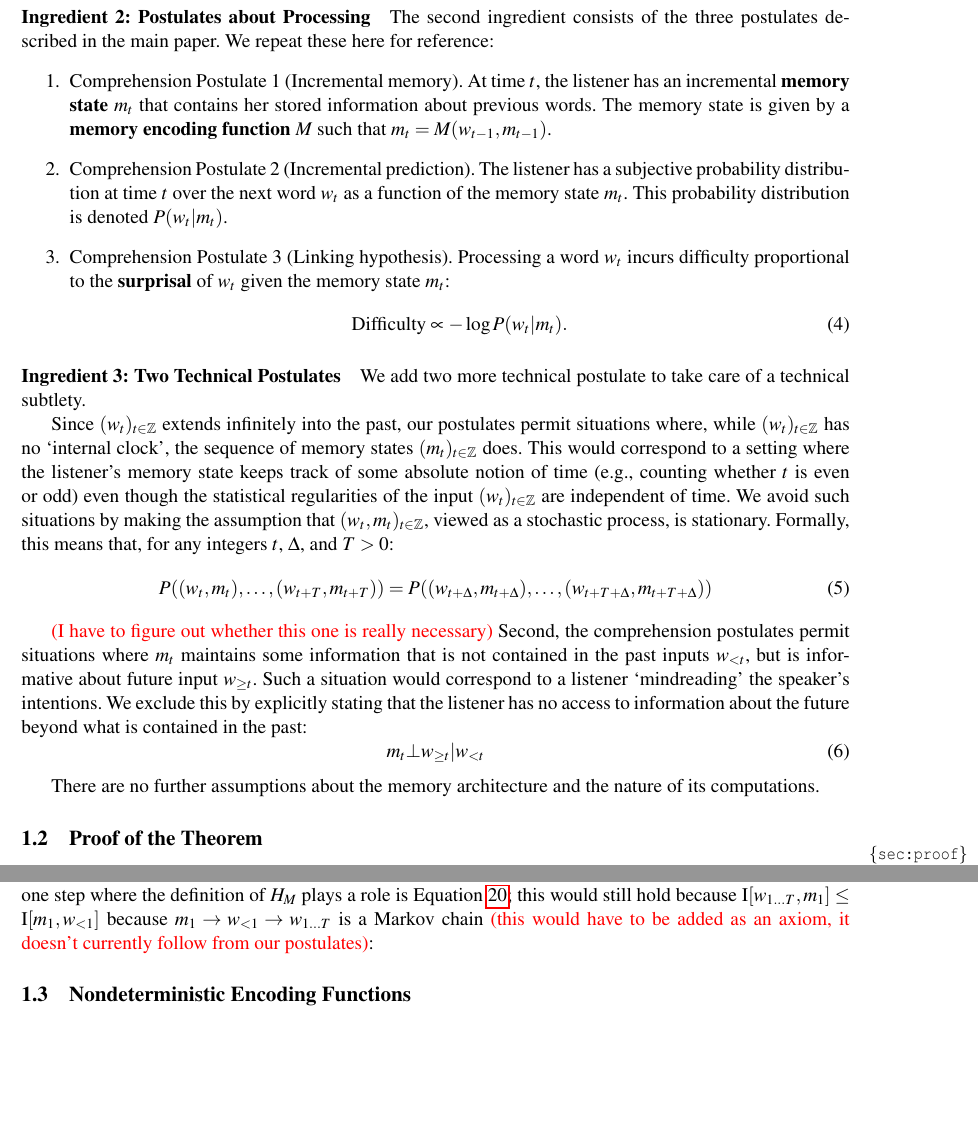
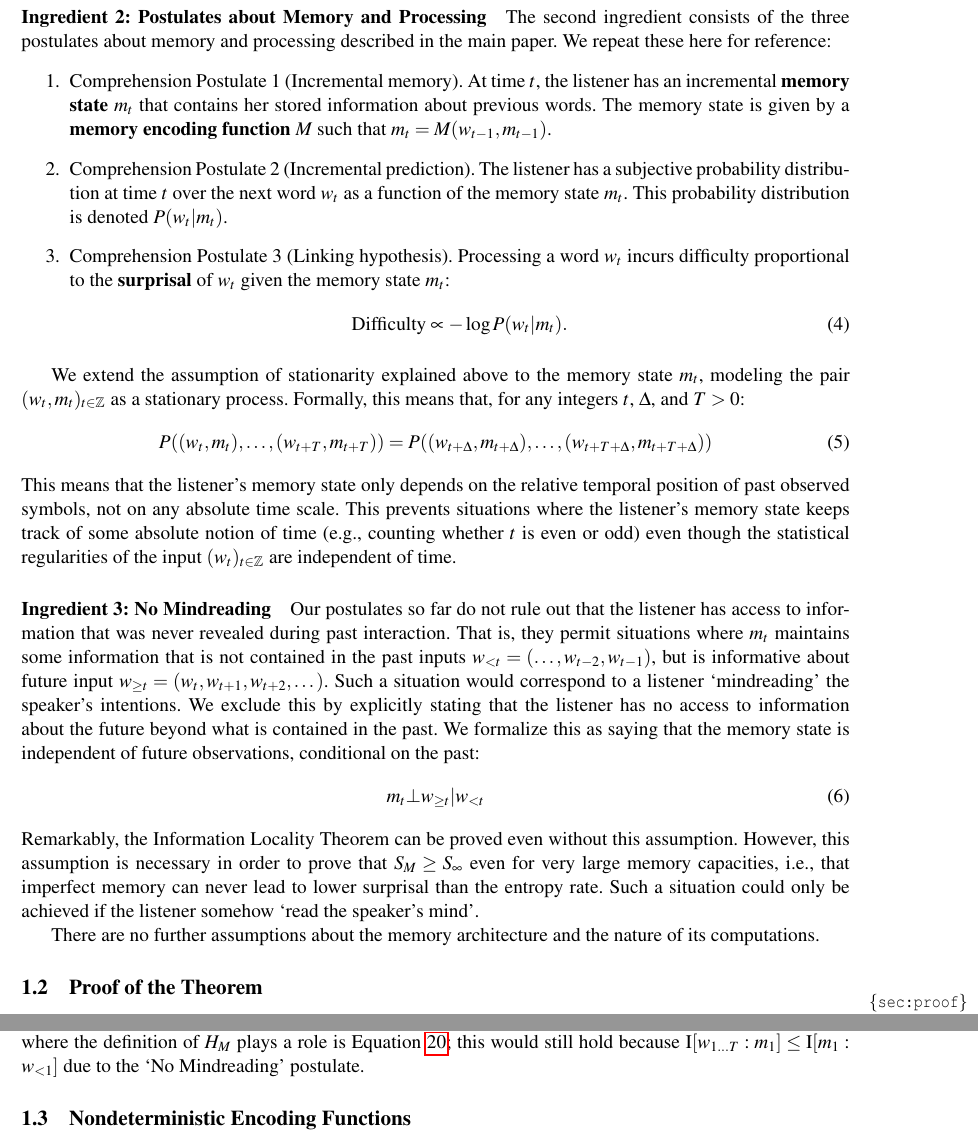
Before and after one commit to m-hahn/memory-surprisal-si, a LaTeX document (writeup/si.tex): two parts of pages 3 and 5 of 37 before the commit and two parts of pages 3 and 5 of 38 after it, joined at a grey line, cut so that both start at the same text, the shorter picture padded with empty space. Compiled offline with pdfLaTeX.

Commit message:
Updates from Overleaf

```diff
--- a/writeup/si.tex
+++ b/writeup/si.tex
@@ -126,10 +126,10 @@ However, we are interested in memory needs in the processing of \emph{individual
 At this level, the statistical regularities of language do not change, making stationarity a reasonable modeling assumption.
 
 As we are interested in processing at the level of words or sentences, we do not model statistical dependencies between successive sentences.
-That is, we model the process $\dots w_{-2} w_{-1} w_0 w_{1} w_{2} \dots$ as consisting of a sequence of independent samples from the distribution over sentences (or words), separated with a start-of-sentence (or start-of-word) symbol. \mhahn{this could also go into the design of Experiments 2-3}.
-
-\paragraph{Ingredient 2: Postulates about Processing}
-The second ingredient consists of the three postulates described in the main paper.
+That is, we model the process $\dots w_{-2} w_{-1} w_0 w_{1} w_{2} \dots$ as consisting of a sequence of independent samples from the distribution over sentences (or words), separated with a start-of-sentence (or start-of-word) symbol. % \mhahn{this could also go into the design of Experiments 2-3}.
+
+\paragraph{Ingredient 2: Postulates about Memory and Processing}
+The second ingredient consists of the three postulates about memory and processing described in the main paper.
 We repeat these here for reference:
 \begin{enumerate}
     \item Comprehension Postulate 1 (Incremental memory). At time $t$, the listener has an incremental \key{memory state} $m_t$ that contains her stored information about previous words. The memory state is given by a \key{memory encoding function} $M$ such that $m_t = M(w_{t-1}, m_{t-1})$.
@@ -141,26 +141,36 @@ We repeat these here for reference:
 \end{equation}
 \end{enumerate}
 
-\paragraph{Ingredient 3: Two Technical Postulates}
-
-We add two more technical postulate to take care of a technical subtlety.
-
-Since $(w_t)_{t \in \mathbb{Z}}$ extends infinitely into the past, our postulates permit situations where, while $(w_t)_{t \in \mathbb{Z}}$ has no `internal clock', the sequence of memory states $(m_t)_{t \in \mathbb{Z}}$ does.
-This would correspond to a setting where the listener's memory state keeps track of some absolute notion of time (e.g., counting whether $t$ is even or odd) even though the statistical regularities of the input $(w_t)_{t \in \mathbb{Z}}$ are independent of time.
-We avoid such situations by making the assumption that $(w_t, m_t)_{t \in \mathbb{Z}}$, viewed as a stochastic process, is stationary.
+We extend the assumption of stationarity explained above to the memory state $m_t$, modeling the pair $(w_t, m_t)_{t \in \mathbb{Z}}$ as a stationary process.
 Formally, this means that, for any integers $t$, $\Delta$, and $T>0$:
 \begin{equation}
 	P((w_t, m_t), \dots, (w_{t+T}, m_{t+T})) = 	P((w_{t+\Delta}, m_{t+\Delta}), \dots, (w_{t+T+\Delta}, m_{t+T+\Delta}))
 \end{equation}
-
-\mhahn{I have to figure out whether this one is really necessary}
-Second, the comprehension postulates permit situations where $m_t$ maintains some information that is not contained in the past inputs $w_{<t}$, but is informative about future input $w_{\geq t}$.
+This means that the listener's memory state only depends on the relative temporal position of past observed symbols, not on any absolute time scale.
+This prevents situations where the listener's memory state keeps track of some absolute notion of time (e.g., counting whether $t$ is even or odd) even though the statistical regularities of the input $(w_t)_{t \in \mathbb{Z}}$ are independent of time.
+
+\paragraph{Ingredient 3: No Mindreading}
+
+%We add two more technical postulates that take care of two technical subtleties.
+
+%First, since $(w_t)_{t \in \mathbb{Z}}$ extends infinitely into the past, our postulates so far permit situations where, while $(w_t)_{t \in \mathbb{Z}}$ has no `internal clock', the sequence of memory states $(m_t)_{t \in \mathbb{Z}}$ does.
+%This would correspond to a setting where
+%We avoid such situations by making the assumption that $(w_t, m_t)_{t \in \mathbb{Z}}$, viewed as a stochastic process, is stationary.
+%Formally, this means that, for any integers $t$, $\Delta$, and $T>0$:
+%\begin{equation}
+%	P((w_t, m_t), \dots, (w_{t+T}, m_{t+T})) = 	P((w_{t+\Delta}, m_{t+\Delta}), \dots, (w_{t+T+\Delta}, m_{t+T+\Delta}))
+%\end{equation}
+
+Our postulates so far do not rule out that the listener has access to information that was never revealed during past interaction.
+That is, they permit situations where $m_t$ maintains some information that is not contained in the past inputs $w_{<t} = (\dots, w_{t-2}, w_{t-1})$, but is informative about future input $w_{\geq t} = (w_{t}, w_{t+1}, w_{t+2}, \dots)$.
 Such a situation would correspond to a listener `mindreading' the speaker's intentions.
-We exclude this by explicitly stating that the listener has no access to information about the future beyond what is contained in the past:
+We exclude this by explicitly stating that the listener has no access to information about the future beyond what is contained in the past. We formalize this as saying that the memory state is independent of future observations, conditional on the past:
 \begin{equation}\label{eq:no-mindreading}
     m_t \bot w_{\geq t} | w_{<t}
 \end{equation}
-
+%Such an assumption is satisfied by any mechanistic model of memory that incrementally builds memory representations from input.
+Remarkably, the Information Locality Theorem can be proved even without this assumption.
+However, this assumption is necessary in order to prove that $S_M \geq S_\infty$ even for very large memory capacities, i.e., that imperfect memory can never lead to lower surprisal than the entropy rate. Such a situation could only be achieved if the listener somehow `read the speaker's mind'.
 
 There are no further assumptions about the memory architecture and the nature of its computations.
 
```
Also changed, not shown: writeup/si.tex (26 more changed lines).
